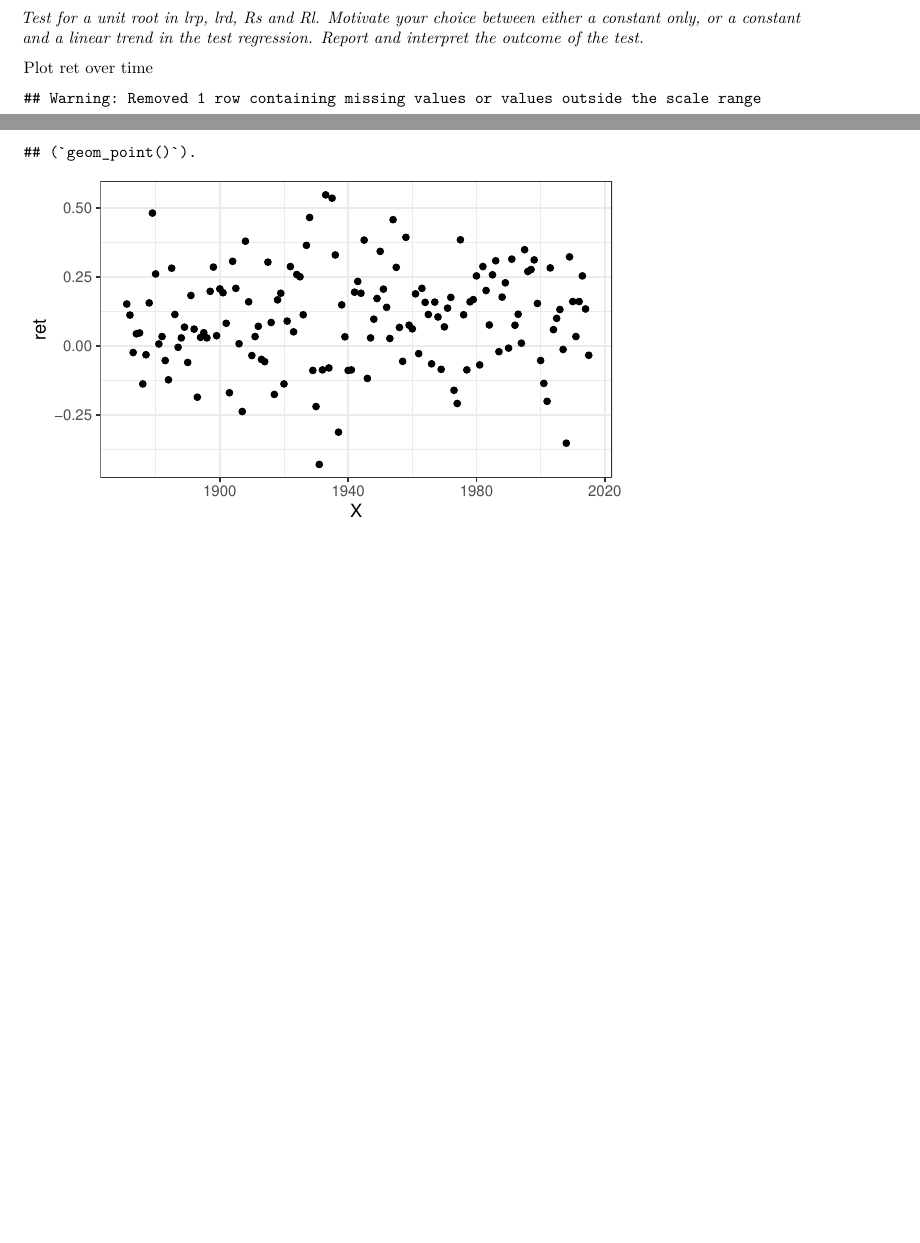
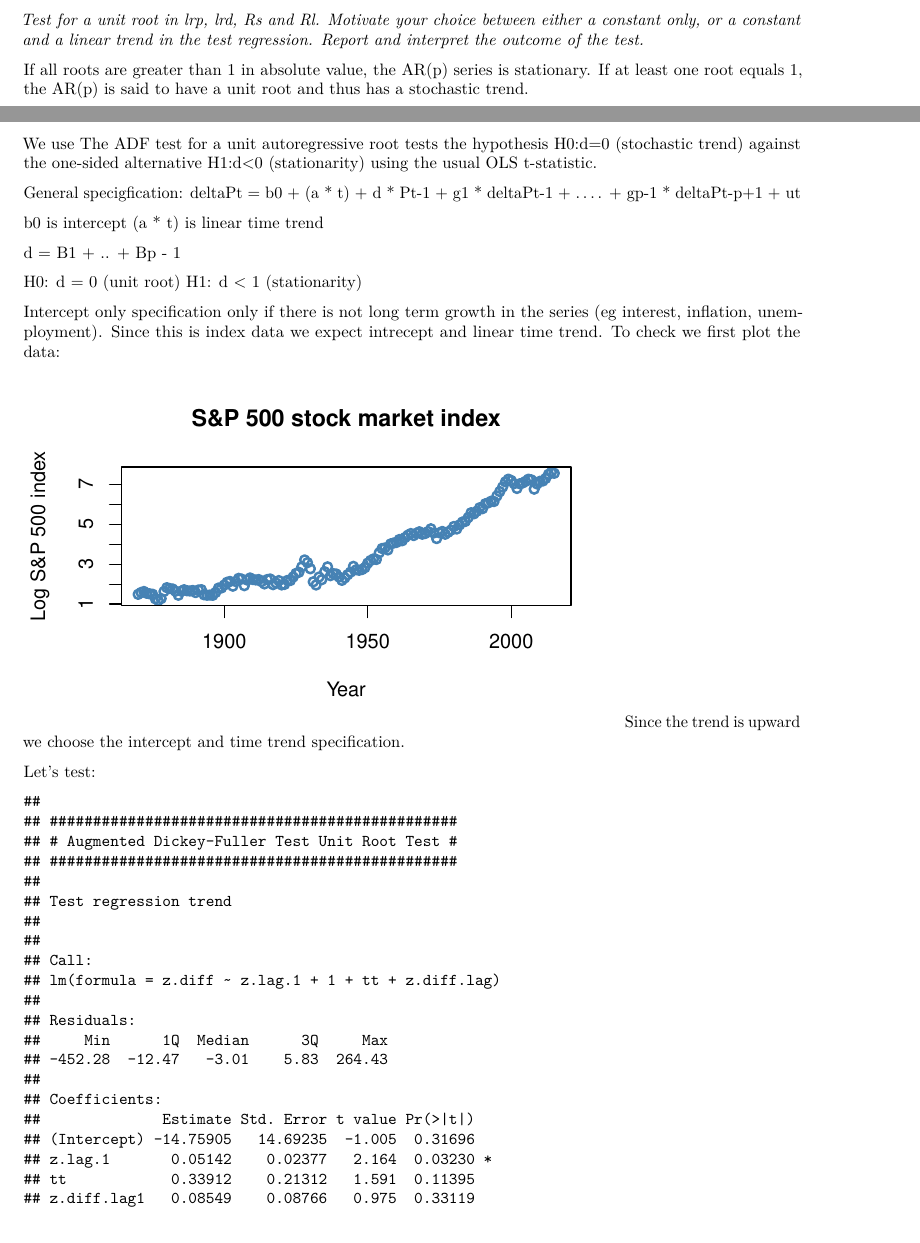
Before and after one commit to rutgerg/econometrics_assigment_3, an R Markdown document (Assignment_3_RutgerGeelen_WashantvanDam.Rmd): two parts of pages 1 and 2 of 2 before the commit and two parts of pages 1 and 2 of 3 after it, joined at a grey line, cut so that both start at the same text, the shorter picture padded with empty space. Rendered offline with R 4.5, knitr and Pandoc, then LaTeX, with nearby package versions.

Commit message:
Update answer Q1A

````diff
--- a/Assignment_3_RutgerGeelen_WashantvanDam.Rmd
+++ b/Assignment_3_RutgerGeelen_WashantvanDam.Rmd
@@ -24,6 +24,7 @@
 library ("rbibutils")
 library ("plm")
 library ("ivreg")
+library("urca")
 ```
 
 # Q1
@@ -47,8 +48,20 @@
 ## Q1A
 *Test for a unit root in lrp, lrd, Rs and Rl. Motivate your choice between either a constant only, or a constant and a linear trend in the test regression. Report and interpret the outcome of the test.*
 
-Plot ret over time
+If all roots are greater than 1 in absolute value, the AR(p) series is stationary. If at least one root equals 1, the AR(p) is said to have a unit root and thus has a stochastic trend.
+
+We use The ADF test for a unit autoregressive root tests the hypothesis H0:d=0 (stochastic trend) against the one-sided alternative H1:d<0 (stationarity) using the usual OLS t-statistic.
+
+General specigfication: deltaPt = b0 +  (a * t) + d * Pt-1 + g1 * deltaPt-1 + .... + gp-1 * deltaPt-p+1 + ut
+
+b0 is intercept
+(a * t) is linear time trend
+
+d = B1 + .. + Bp - 1
+
+H0: d = 0 (unit root)
+H1: d < 1 (stationarity)
+
+Intercept only specification only if there is not long term growth in the series (eg interest, inflation, unemployment). Since this is index data we expect intrecept and linear time trend. To check we first plot the data:
 
 ```{r echo=FALSE}
-ggplot(MyQ1Data, aes(x=X, y=ret))+
-  geom_point() +
@@ -56 +71,8 @@
+     xlab = 'Year',
+     ylab = 'Log S&P 500 index',
+     main = "S&P 500 stock market index")
 ```
+Since the trend is upward we choose the intercept and time trend specification.
+
+Let's test:
+```{r echo=FALSE}
````
Also changed, not shown: Assignment_3_RutgerGeelen_WashantvanDam.pdf, Assignment_3_RutgerGeelen_WashantvanDam.Rmd (17 more changed lines).
